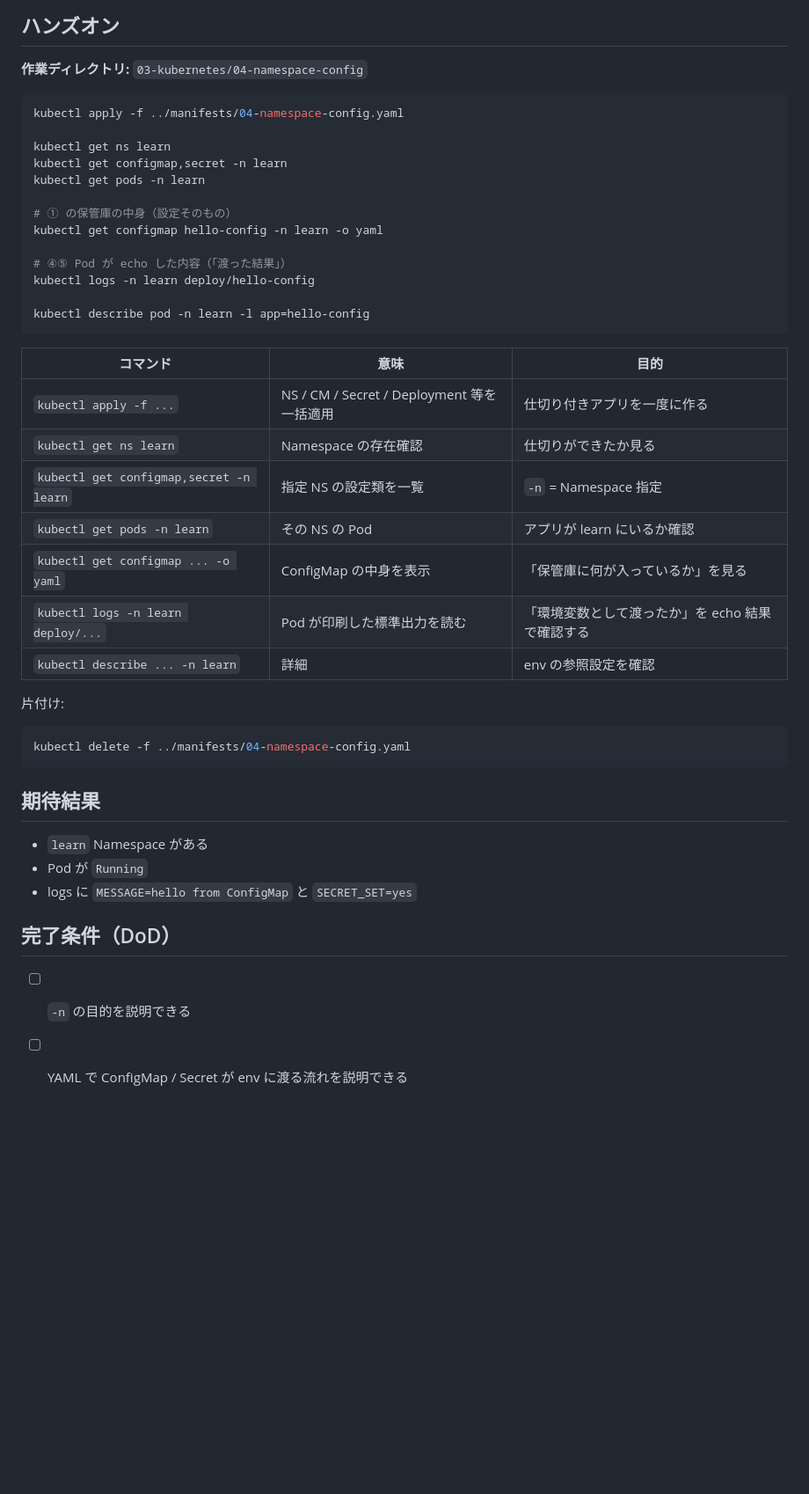
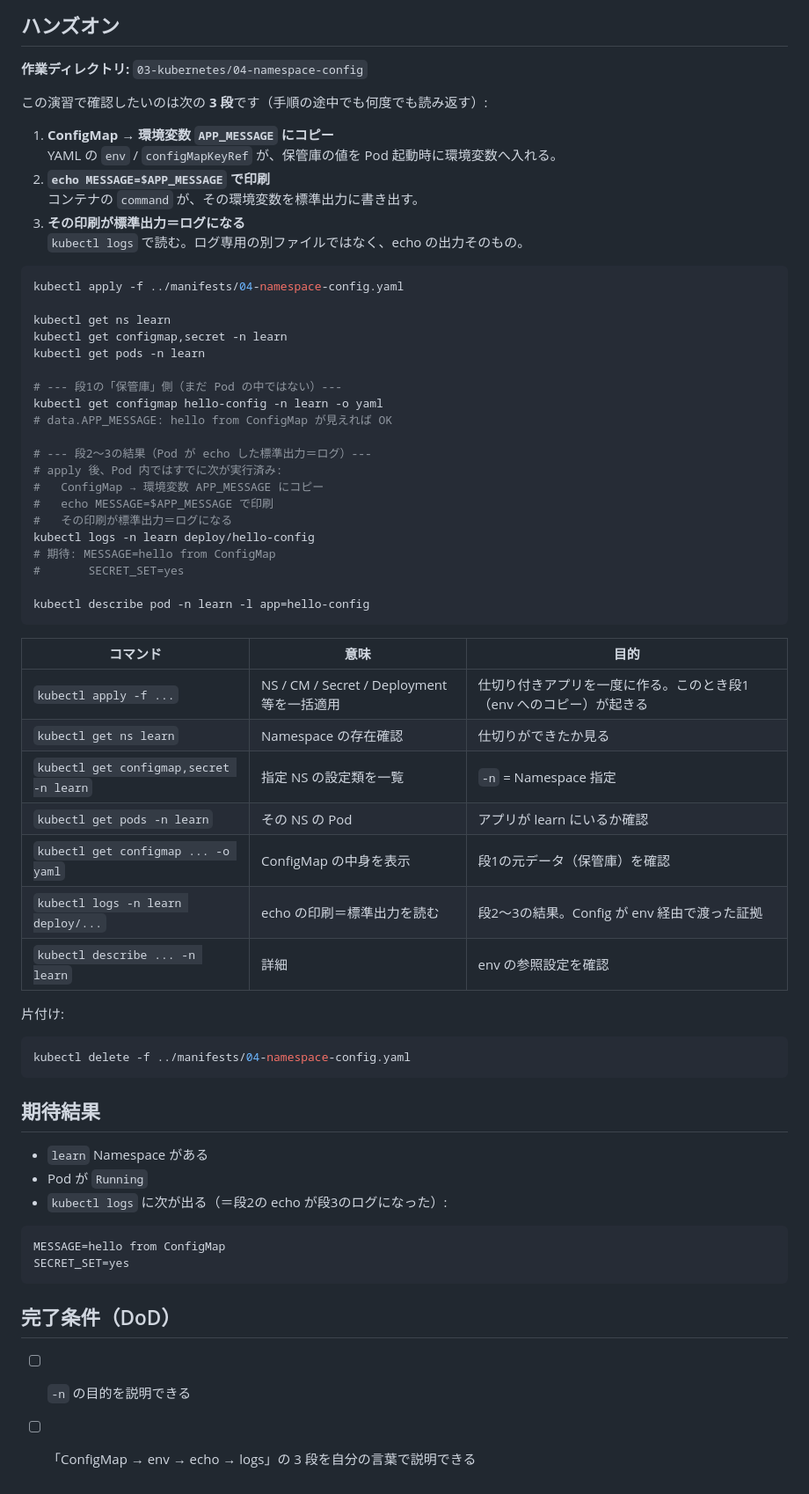
Before and after one commit to MOROISME/k8s-openshift-rosa-hands-on, a Markdown page: 03-kubernetes/04-namespace-config/README.md, the part around the change. Shown at 88% size. GitHub-like rendering; blank space fills up the shorter version.

Commit message:
Put ConfigMap→env→echo→logs steps into the hands-on procedure.
Make the three-stage handoff explicit where learners run the commands, not only in the concept section.

Co-authored-by: Cursor <cursoragent@cursor.com>

````diff
--- a/03-kubernetes/04-namespace-config/README.md
+++ b/03-kubernetes/04-namespace-config/README.md
@@ -143,6 +143,15 @@ SECRET_SET=yes
 
 **作業ディレクトリ:** `03-kubernetes/04-namespace-config`
 
+この演習で確認したいのは次の **3 段**です（手順の途中でも何度でも読み返す）:
+
+1. **ConfigMap → 環境変数 `APP_MESSAGE` にコピー**
+   YAML の `env` / `configMapKeyRef` が、保管庫の値を Pod 起動時に環境変数へ入れる。
+2. **`echo MESSAGE=$APP_MESSAGE` で印刷**
+   コンテナの `command` が、その環境変数を標準出力に書き出す。
+3. **その印刷が標準出力＝ログになる**
+   `kubectl logs` で読む。ログ専用の別ファイルではなく、echo の出力そのもの。
+
 ```bash
 kubectl apply -f ../manifests/04-namespace-config.yaml
 
@@ -150,23 +159,30 @@ kubectl get ns learn
 kubectl get configmap,secret -n learn
 kubectl get pods -n learn
 
-# ① の保管庫の中身（設定そのもの）
+# --- 段1の「保管庫」側（まだ Pod の中ではない）---
 kubectl get configmap hello-config -n learn -o yaml
+# data.APP_MESSAGE: hello from ConfigMap が見えれば OK
 
-# ④⑤ Pod が echo した内容（「渡った結果」）
+# --- 段2〜3の結果（Pod が echo した標準出力＝ログ）---
+# apply 後、Pod 内ではすでに次が実行済み:
+#   ConfigMap → 環境変数 APP_MESSAGE にコピー
+#   echo MESSAGE=$APP_MESSAGE で印刷
+#   その印刷が標準出力＝ログになる
 kubectl logs -n learn deploy/hello-config
+# 期待: MESSAGE=hello from ConfigMap
+#       SECRET_SET=yes
 
 kubectl describe pod -n learn -l app=hello-config
 ```
 
 | コマンド | 意味 | 目的 |
 |----------|------|------|
-| `kubectl apply -f ...` | NS / CM / Secret / Deployment 等を一括適用 | 仕切り付きアプリを一度に作る |
+| `kubectl apply -f ...` | NS / CM / Secret / Deployment 等を一括適用 | 仕切り付きアプリを一度に作る。このとき段1（env へのコピー）が起きる |
 | `kubectl get ns learn` | Namespace の存在確認 | 仕切りができたか見る |
 | `kubectl get configmap,secret -n learn` | 指定 NS の設定類を一覧 | `-n` = Namespace 指定 |
 | `kubectl get pods -n learn` | その NS の Pod | アプリが learn にいるか確認 |
-| `kubectl get configmap ... -o yaml` | ConfigMap の中身を表示 | 「保管庫に何が入っているか」を見る |
-| `kubectl logs -n learn deploy/...` | Pod が印刷した標準出力を読む | 「環境変数として渡ったか」を echo 結果で確認する |
+| `kubectl get configmap ... -o yaml` | ConfigMap の中身を表示 | 段1の元データ（保管庫）を確認 |
+| `kubectl logs -n learn deploy/...` | echo の印刷＝標準出力を読む | 段2〜3の結果。Config が env 経由で渡った証拠 |
 | `kubectl describe ... -n learn` | 詳細 | env の参照設定を確認 |
 
 片付け:
@@ -179,9 +195,14 @@ kubectl delete -f ../manifests/04-namespace-config.yaml
 
 - `learn` Namespace がある
 - Pod が `Running`
-- logs に `MESSAGE=hello from ConfigMap` と `SECRET_SET=yes`
+- `kubectl logs` に次が出る（＝段2の echo が段3のログになった）:
+
+```text
+MESSAGE=hello from ConfigMap
+SECRET_SET=yes
+```
 
 ## 完了条件（DoD）
 
 - [ ] `-n` の目的を説明できる
-- [ ] YAML で ConfigMap / Secret が env に渡る流れを説明できる
+- [ ] 「ConfigMap → env → echo → logs」の 3 段を自分の言葉で説明できる
````
